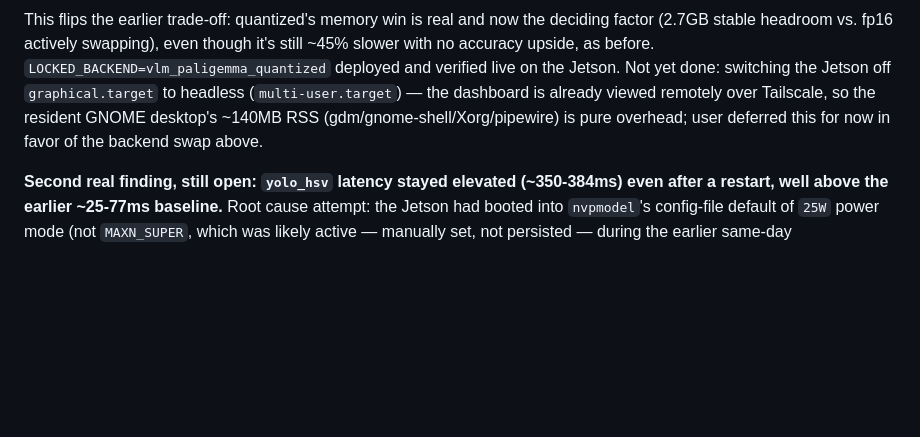
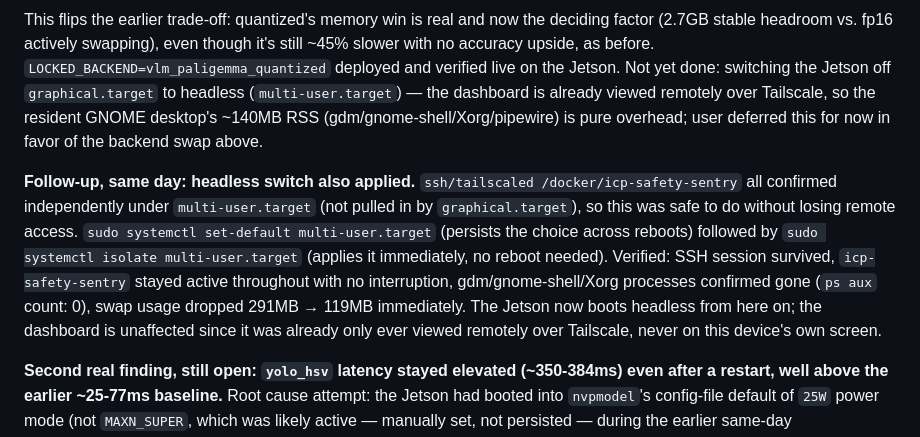
Before and after one commit to InnovationCentralPerth/FLEXO-edge-machine-vision-safety-sentry-robot, a Markdown page: system-design-integration.md, the part around the change. Drawn GitHub-style; blank space fills up the shorter version.

Commit message:
Jetson: switch to headless boot (multi-user.target) for the extra RAM
Dashboard was already only ever viewed remotely over Tailscale, never
on the Jetson's own screen -- GNOME/gdm/Xorg was pure overhead on a
device that just hit its memory ceiling. Confirmed ssh/tailscaled/
docker/icp-safety-sentry all live under multi-user.target independently,
so this was safe to apply live via systemctl isolate (no reboot) as
well as set-default (persists across reboots). Verified: SSH and the
sentry service stayed up throughout, desktop processes confirmed gone,
swap dropped 291MB -> 119MB immediately.

Co-Authored-By: Claude Sonnet 5 <noreply@anthropic.com>
Claude-Session: https://claude.ai/code/session_01TZucTcoMgtB6PsbXM6GcW9

```diff
--- a/system-design-integration.md
+++ b/system-design-integration.md
@@ -310,6 +310,19 @@ already viewed remotely over Tailscale, so the resident GNOME
 desktop's ~140MB RSS (gdm/gnome-shell/Xorg/pipewire) is pure overhead;
 user deferred this for now in favor of the backend swap above.
 
+**Follow-up, same day: headless switch also applied.** `ssh/tailscaled
+/docker/icp-safety-sentry` all confirmed independently under
+`multi-user.target` (not pulled in by `graphical.target`), so this was
+safe to do without losing remote access. `sudo systemctl set-default
+multi-user.target` (persists the choice across reboots) followed by
+`sudo systemctl isolate multi-user.target` (applies it immediately, no
+reboot needed). Verified: SSH session survived, `icp-safety-sentry`
+stayed active throughout with no interruption, gdm/gnome-shell/Xorg
+processes confirmed gone (`ps aux` count: 0), swap usage dropped
+291MB → 119MB immediately. The Jetson now boots headless from here on;
+the dashboard is unaffected since it was already only ever viewed
+remotely over Tailscale, never on this device's own screen.
+
 **Second real finding, still open: `yolo_hsv` latency stayed elevated
 (~350-384ms) even after a restart, well above the earlier ~25-77ms
 baseline.** Root cause attempt: the Jetson had booted into `nvpmodel`'s
```
